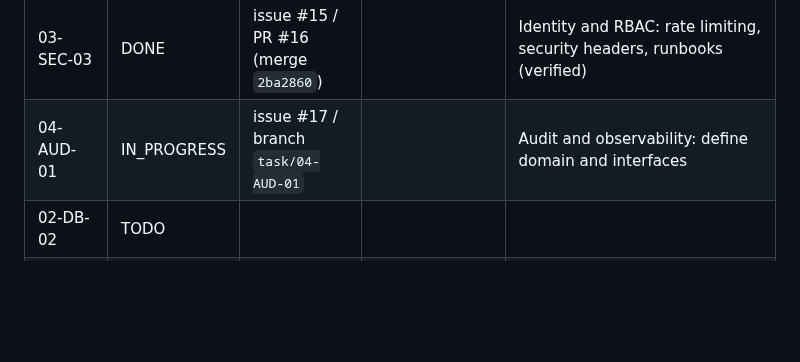
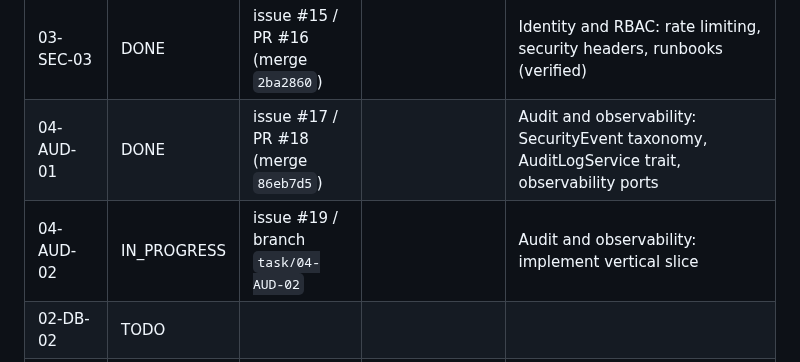
Before and after one commit to Gane2506/rust-crm, a Markdown page: docs/handoff/TASK_LEDGER.md, the part around the change. GitHub-like rendering; blank space fills up the shorter version.

Commit message:
04-AUD-01 DONE (PR #18); 04-AUD-02 IN_PROGRESS (issue #19)

```diff
--- a/docs/handoff/TASK_LEDGER.md
+++ b/docs/handoff/TASK_LEDGER.md
@@ -13,7 +13,8 @@ Statuses: TODO / IN_PROGRESS / BLOCKED / DONE. Never mark DONE without linked co
 | 03-SEC-01 | DONE | issue #11 / PR #12 (merge `f808e48`) | | Identity and RBAC: staff/sessions/grants/delegation domain + traits (security-reviewed) |
 | 03-SEC-02 | DONE | issue #13 / PR #14 (merge `9ed1b5b`) | | Identity and RBAC: auth vertical slice — Argon2, sessions, middleware (security-reviewed) |
 | 03-SEC-03 | DONE | issue #15 / PR #16 (merge `2ba2860`) | | Identity and RBAC: rate limiting, security headers, runbooks (verified) |
-| 04-AUD-01 | IN_PROGRESS | issue #17 / branch `task/04-AUD-01` | | Audit and observability: define domain and interfaces |
+| 04-AUD-01 | DONE | issue #17 / PR #18 (merge `86eb7d5`) | | Audit and observability: SecurityEvent taxonomy, AuditLogService trait, observability ports |
+| 04-AUD-02 | IN_PROGRESS | issue #19 / branch `task/04-AUD-02` | | Audit and observability: implement vertical slice |
 | 02-DB-02 | TODO | | | |
 | 02-DB-03 | TODO | | | |
 | 03-SEC-01 | TODO | | | |
```
Also changed, not shown: README.md (+1 -1 lines).
